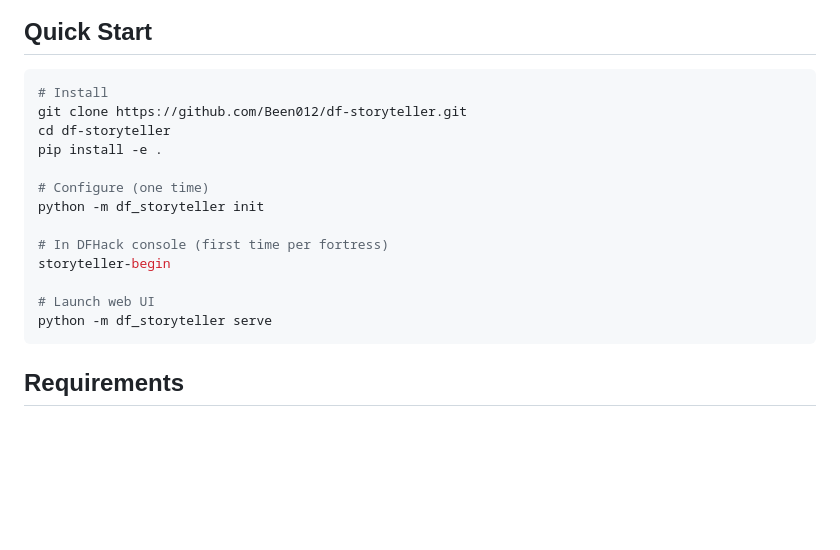
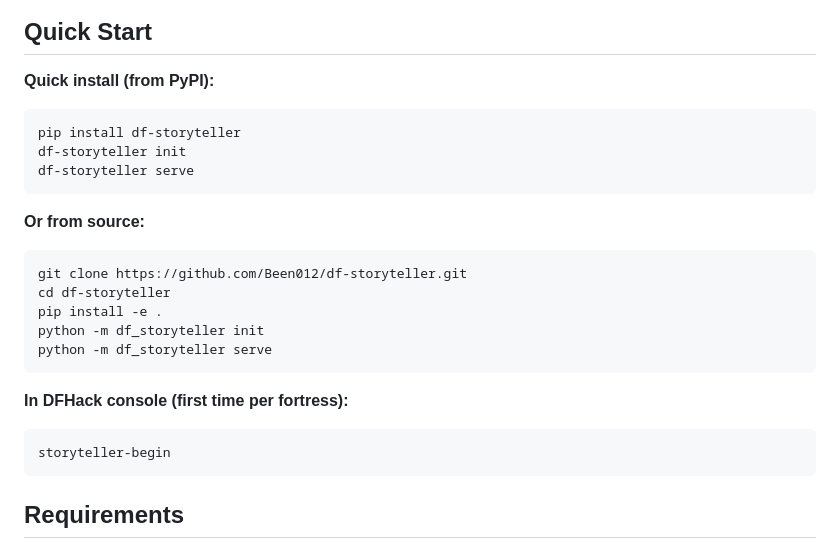
Before and after one commit to Been012/df-storyteller, a Markdown page: README.md, the part around the change. Rendered like a GitHub page; blank space fills up the shorter version.

Commit message:
Add pip install df-storyteller as primary install method in README
Co-Authored-By: Claude Opus 4.6 (1M context) <noreply@anthropic.com>

````diff
--- a/README.md
+++ b/README.md
@@ -60,20 +60,25 @@ A storytelling companion for [Dwarf Fortress](https://store.steampowered.com/app
 
 ## Quick Start
 
+**Quick install (from PyPI):**
 ```bash
-# Install
+pip install df-storyteller
+df-storyteller init
+df-storyteller serve
+```
+
+**Or from source:**
+```bash
 git clone https://github.com/Been012/df-storyteller.git
 cd df-storyteller
 pip install -e .
+python -m df_storyteller init
+python -m df_storyteller serve
+```
 
-# Configure (one time)
-python -m df_storyteller init
-
-# In DFHack console (first time per fortress)
+**In DFHack console (first time per fortress):**
+```
 storyteller-begin
-
-# Launch web UI
-python -m df_storyteller serve
 ```
 
 ## Requirements
````
